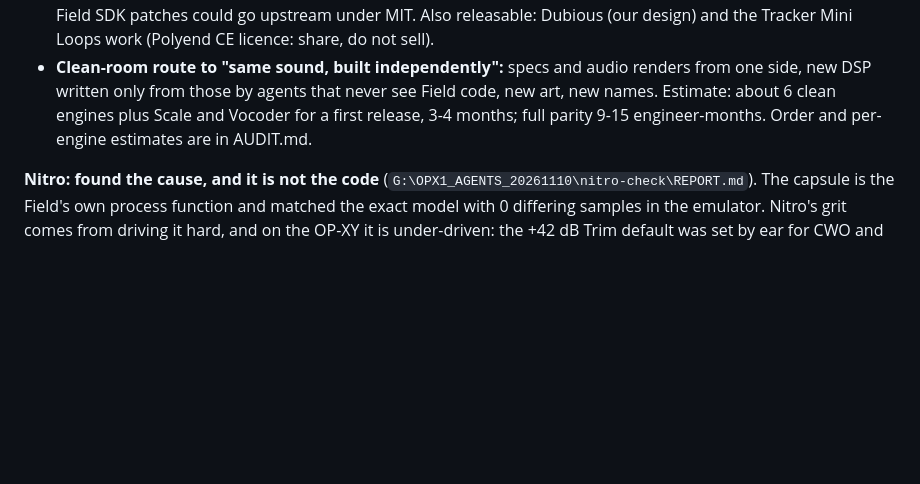
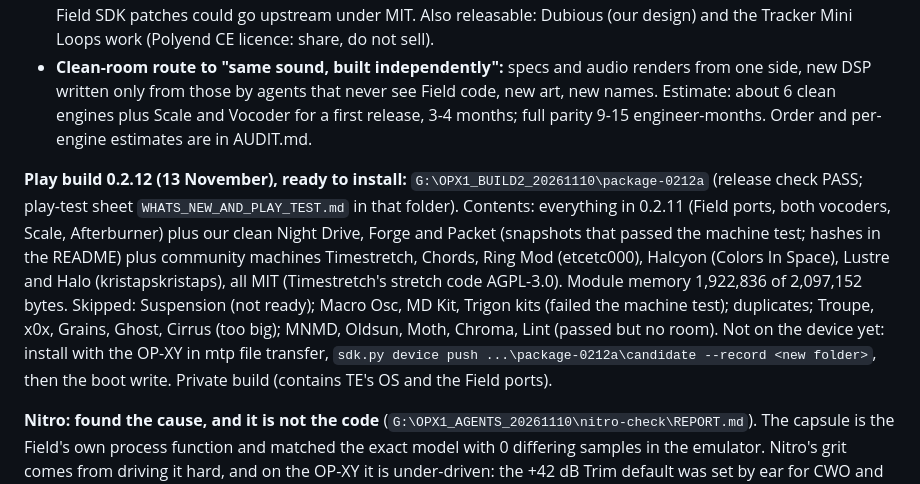
Before and after one commit to Jordan-Edwards/Jordan-Edwards.github.io, a Markdown page: HANDOFF.md, the part around the change. Rendered like a GitHub page; blank space fills up the shorter version.

Commit message:
Handoff: play build 0.2.12 with clean effects and community machines
Co-Authored-By: Claude Opus 5.5 <noreply@anthropic.com>
Claude-Session: https://claude.ai/code/session_012kPkSmQ57PD6PkLXJnDiPe

```diff
--- a/HANDOFF.md
+++ b/HANDOFF.md
@@ -10,6 +10,8 @@
 - **Ours:** the Scale player, the 16-band Vocoder (own DSP, no Field code), and the non-Field parts of our SDK changes. The SDK is MIT-licensed from the Open-XY contributors, so it is not ours to relicense.
 - **Releasable now, subject to a lawyer:** Scale and Vocoder as source. Before that, the Vocoder needs its `field_level.hpp` dependency and the TE font name removed, and its `tools`/`make_tables.py` checked. Our non-Field SDK patches could go upstream under MIT. Also releasable: Dubious (our design) and the Tracker Mini Loops work (Polyend CE licence: share, do not sell).
 - **Clean-room route to "same sound, built independently":** specs and audio renders from one side, new DSP written only from those by agents that never see Field code, new art, new names. Estimate: about 6 clean engines plus Scale and Vocoder for a first release, 3-4 months; full parity 9-15 engineer-months. Order and per-engine estimates are in AUDIT.md.
+
+**Play build 0.2.12 (13 November), ready to install:** `G:\OPX1_BUILD2_20261110\package-0212a` (release check PASS; play-test sheet `WHATS_NEW_AND_PLAY_TEST.md` in that folder). Contents: everything in 0.2.11 (Field ports, both vocoders, Scale, Afterburner) plus our clean Night Drive, Forge and Packet (snapshots that passed the machine test; hashes in the README) plus community machines Timestretch, Chords, Ring Mod (etcetc000), Halcyon (Colors In Space), Lustre and Halo (kristapskristaps), all MIT (Timestretch's stretch code AGPL-3.0). Module memory 1,922,836 of 2,097,152 bytes. Skipped: Suspension (not ready); Macro Osc, MD Kit, Trigon kits (failed the machine test); duplicates; Troupe, x0x, Grains, Ghost, Cirrus (too big); MNMD, Oldsun, Moth, Chroma, Lint (passed but no room). Not on the device yet: install with the OP-XY in mtp file transfer, `sdk.py device push ...\package-0212a\candidate --record <new folder>`, then the boot write. Private build (contains TE's OS and the Field ports).
 
 **Nitro: found the cause, and it is not the code** (`G:\OPX1_AGENTS_20261110\nitro-check\REPORT.md`). The capsule is the Field's own process function and matched the exact model with 0 differing samples in the emulator. Nitro's grit comes from driving it hard, and on the OP-XY it is under-driven: the +42 dB Trim default was set by ear for CWO and never measured for Nitro, and the send knob scales its input too (half send = 6 dB less drive). On top of that, at partial send the clean track fills back in what the filter removed: at send 0.3 the effect is 11-13 dB weaker than on the Field. The Field defaults are also nearly an open filter.
 - **Try on the device:** send to Nitro at full, Trim +48 or +54 dB, then Feedback or Follow up and Lows/Highs moved inward.
```
